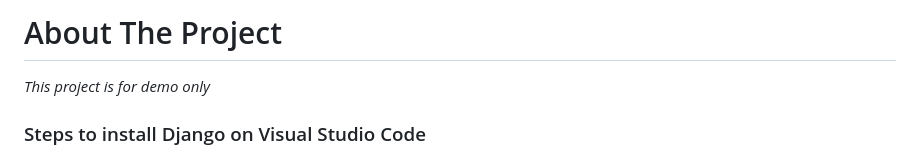
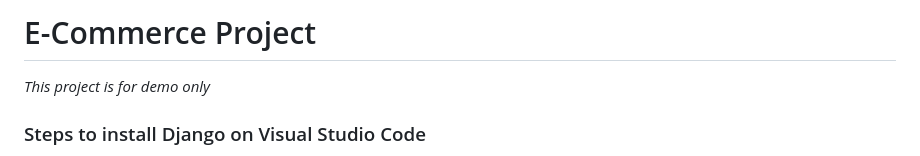
Before and after one commit to Retro6727/Cafeproject, a Markdown page: README.md, the part around the change. Drawn GitHub-style.

```diff
--- a/README.md
+++ b/README.md
@@ -1,4 +1,4 @@
-<h1>About The Project</h1>
+<h1>E-Commerce Project</h1>
 <i>This project is for demo only</i>
 
 <h3>Steps to install Django on Visual Studio Code</h3>
```
